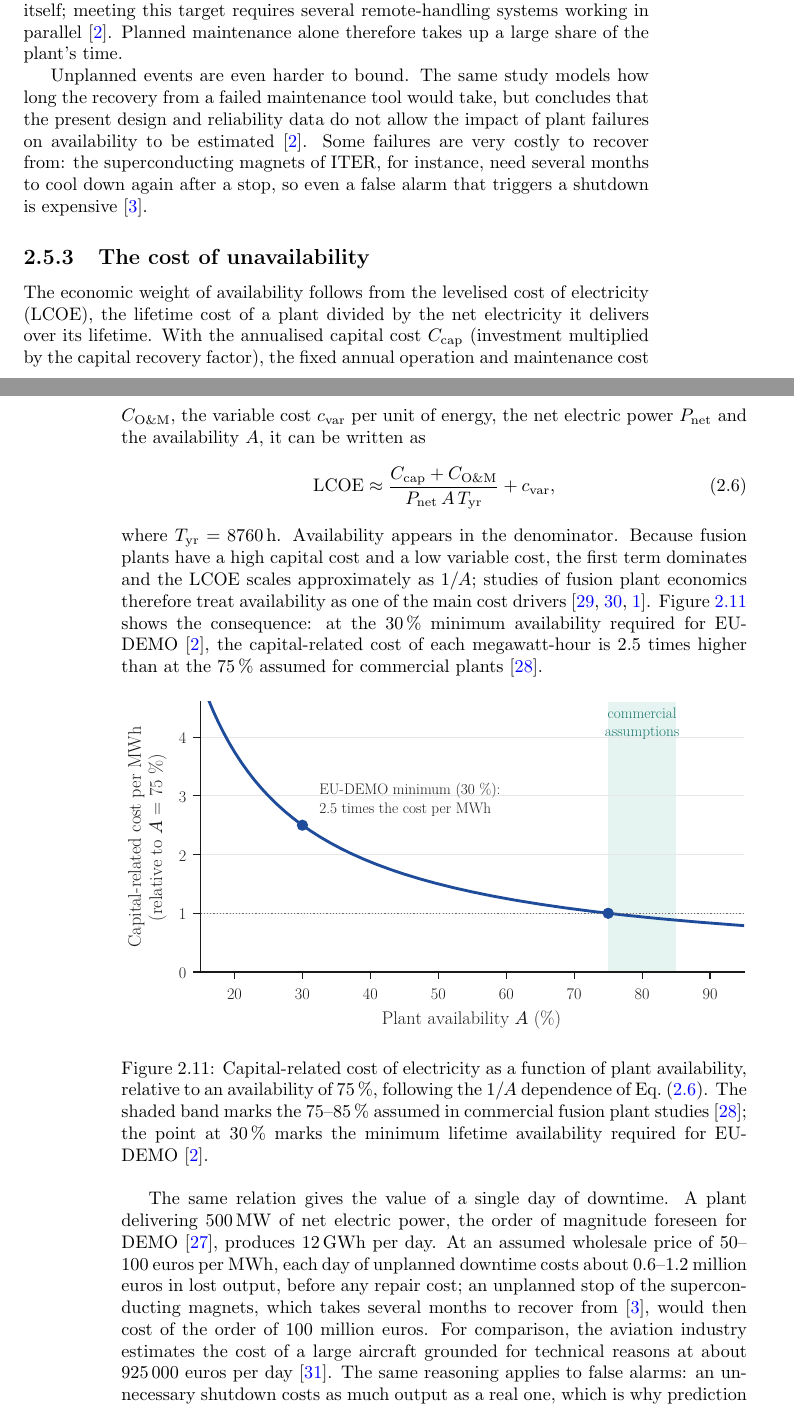
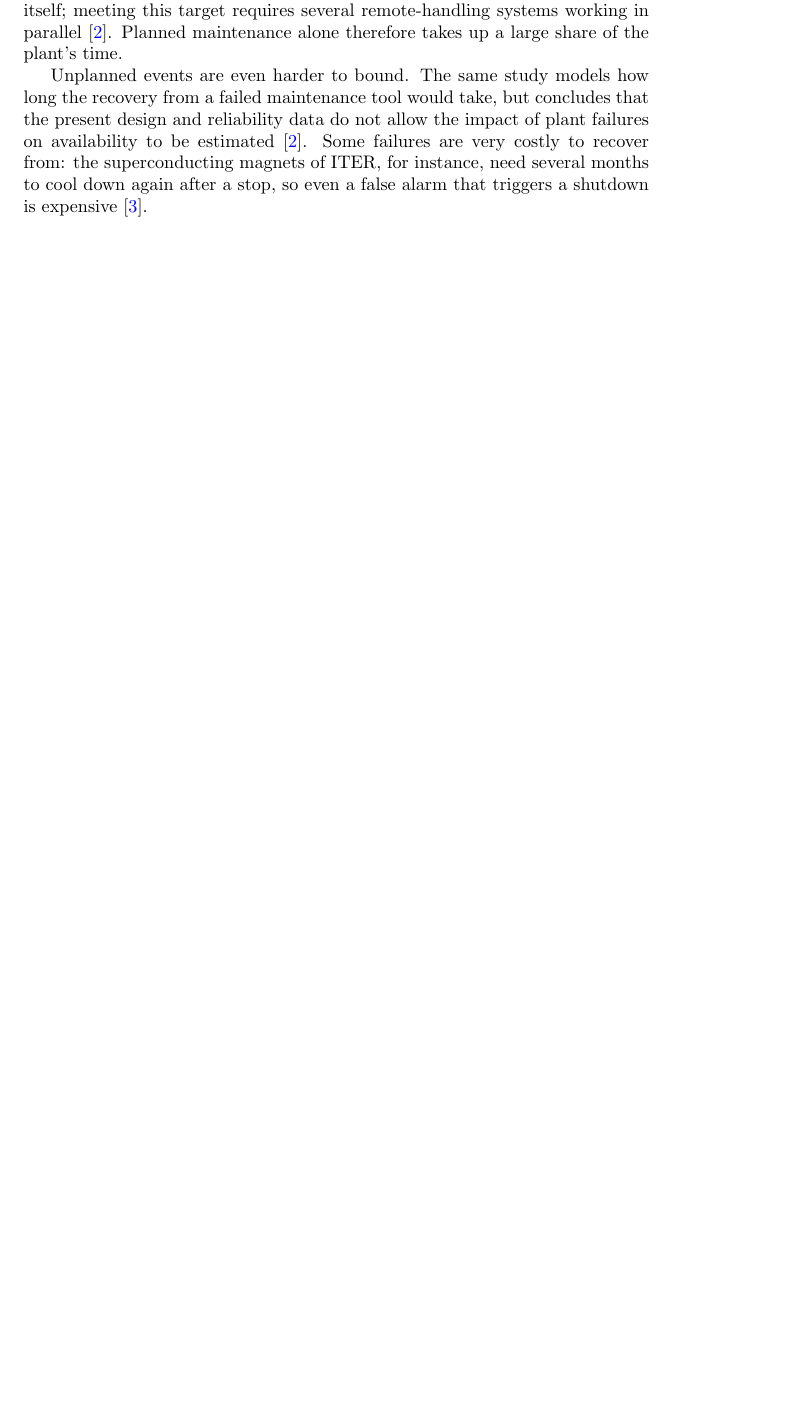
Before and after one commit to CapFusGent/Thesis_Intro_chapter_V2, a LaTeX thesis (main.tex): two parts of pages 23 and 24 of 49 before the commit and part of page 23 of 47 after it, the two joined at a grey line, cut so that both start at the same text, the shorter picture padded with empty space. Compiled offline with pdfLaTeX.

Commit message:
Remove the 'cost of unavailability' subsection and its figure
Co-Authored-By: Claude Opus 5.5 <noreply@anthropic.com>
Claude-Session: https://claude.ai/code/session_01Wkr3whUompAibW46Znikme

```diff
--- a/main.tex
+++ b/main.tex
@@ -750,59 +750,6 @@ costly to recover from: the superconducting magnets of ITER, for instance,
 need several months to cool down again after a stop, so even a false alarm
 that triggers a shutdown is expensive~\cite{destino2021lofa}.
 
-\subsection{The cost of unavailability}
-\label{sec:cost_unavailability}
-
-The economic weight of availability follows from the levelised cost of
-electricity (LCOE), the lifetime cost of a plant divided by the net
-electricity it delivers over its lifetime. With the annualised capital cost
-$C_{\mathrm{cap}}$ (investment multiplied by the capital recovery factor), the
-fixed annual operation and maintenance cost $C_{\mathrm{O\&M}}$, the variable
-cost $c_{\mathrm{var}}$ per unit of energy, the net electric power
-$P_{\mathrm{net}}$ and the availability $A$, it can be written as
-\begin{equation}
-  \mathrm{LCOE} \approx
-  \frac{C_{\mathrm{cap}} + C_{\mathrm{O\&M}}}{P_{\mathrm{net}}\, A\, T_{\mathrm{yr}}}
-  + c_{\mathrm{var}},
-  \label{eq:lcoe}
-\end{equation}
-where $T_{\mathrm{yr}} = \SI{8760}{h}$. Availability appears in the
-denominator. Because fusion plants have a high capital cost and a low
-variable cost, the first term dominates and the LCOE scales approximately as
-$1/A$; studies of fusion plant economics therefore treat availability as one
-of the main cost drivers~\cite{mulder2021capacity,foster2024costs,Lindley2023}.
-Figure~\ref{fig:lcoe_availability} shows the consequence: at the 30\,\%
-minimum availability required for EU-DEMO~\cite{farquhar2019rm}, the
-capital-related cost of each megawatt-hour is 2.5 times higher than at the
-75\,\% assumed for commercial plants~\cite{schwartz2024maintenance}.
-
-\begin{figure}[htbp]
-  \centering
-  \includegraphics[width=\linewidth]{Figures/lcoe_availability.pdf}
-  \caption{Capital-related cost of electricity as a function of plant
-  availability, relative to an availability of 75\,\%, following the $1/A$
-  dependence of Eq.~\eqref{eq:lcoe}. The shaded band marks the 75--85\,\%
-  assumed in commercial fusion plant studies~\cite{schwartz2024maintenance};
-  the point at 30\,\% marks the minimum lifetime availability required for
-  EU-DEMO~\cite{farquhar2019rm}.}
-  \label{fig:lcoe_availability}
-\end{figure}
-
-The same relation gives the value of a single day of downtime. A plant
-delivering \SI{500}{MW} of net electric power, the order of magnitude
-foreseen for DEMO~\cite{federici2019demo}, produces
-\SI{12}{GWh} per day. At an assumed wholesale price of 50--100~euros per MWh, each day of unplanned
-downtime costs about 0.6--1.2 million euros in lost output, before any repair
-cost; an unplanned stop of the superconducting magnets, which takes several
-months to recover from~\cite{destino2021lofa}, would then cost of the order of
-\num{100} million euros. For comparison, the aviation industry estimates the
-cost of a large aircraft grounded for technical reasons at about \num{925000}
-euros per day~\cite{kefalas2023thesis}. The same reasoning applies to false
-alarms: an unnecessary shutdown costs as much output as a real one, which is
-why prediction quality and confidence matter as much as early detection.
-\tocheck{price range and 500 MW are illustrative assumptions; consider
-citing a market price source}
-
 \subsection{Consequences for monitoring and maintenance}
 
 Three consequences follow, and they form the starting point of this thesis.
```
Also changed, not shown: Intro.bib (+0 -26 lines), Figures/lcoe_availability.pdf (deleted), 1 other file.
